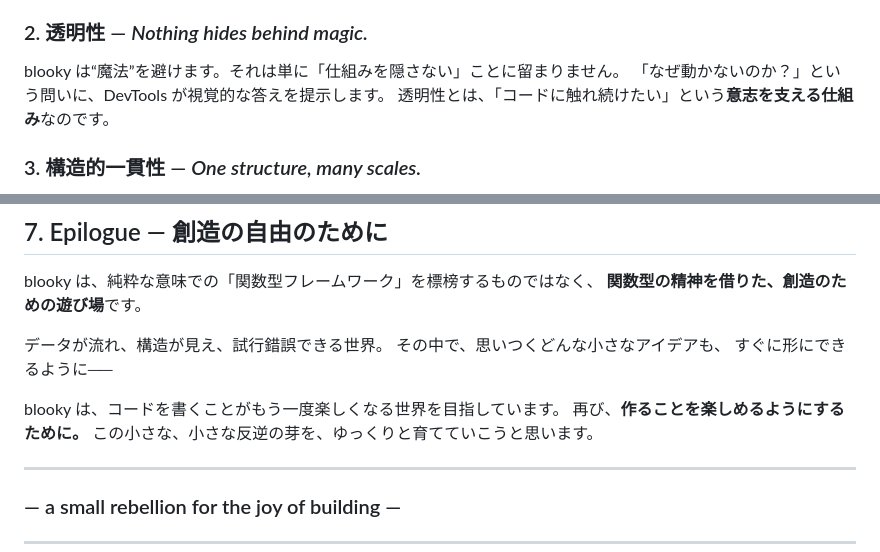
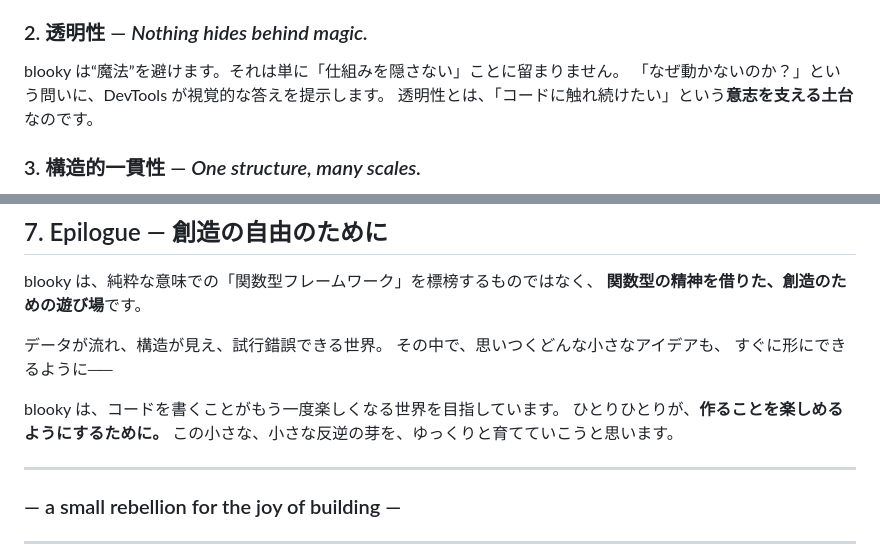
Before and after one commit to junkieta/blooky, a Markdown page: docs/vision.md, 2 parts joined by grey strips. Rendered like a GitHub page.

Commit message:
change word choice

```diff
--- a/docs/vision.md
+++ b/docs/vision.md
@@ -67,7 +67,7 @@ UI・非同期処理・状態更新の境界をなくし、
 
 blooky は“魔法”を避けます。それは単に「仕組みを隠さない」ことに留まりません。
 「なぜ動かないのか？」という問いに、DevTools が視覚的な答えを提示します。
-透明性とは、「コードに触れ続けたい」という**意志を支える仕組み**なのです。
+透明性とは、「コードに触れ続けたい」という**意志を支える土台**なのです。
 
 ### 3. 構造的一貫性 — *One structure, many scales.*
 
@@ -125,7 +125,7 @@ blooky は、純粋な意味での「関数型フレームワーク」を標榜
 すぐに形にできるように──
 
 blooky は、コードを書くことがもう一度楽しくなる世界を目指しています。
-再び、**作ることを楽しめるようにするために。**
+ひとりひとりが、**作ることを楽しめるようにするために。**
 この小さな、小さな反逆の芽を、ゆっくりと育てていこうと思います。
 
 ---
```
